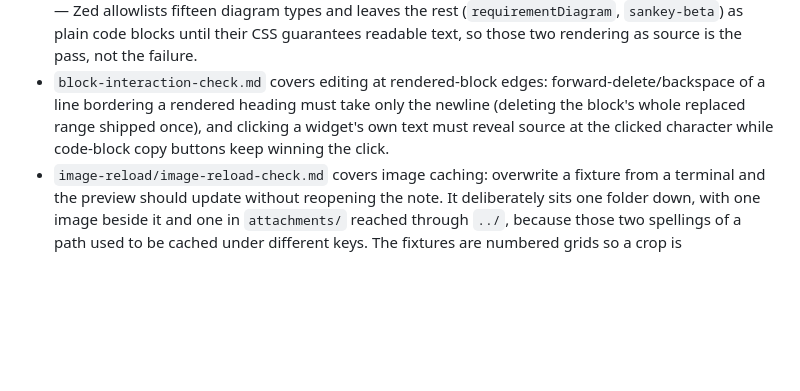
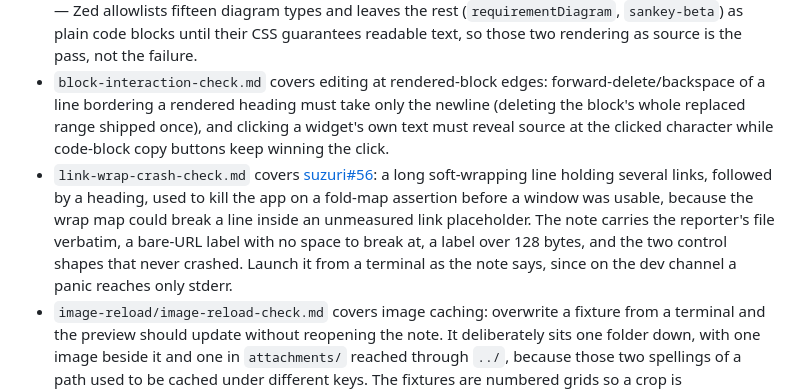
Before and after one commit to harrywang/suzuri-testbed, a Markdown page: README.md, the part around the change. Rendered like a GitHub page; blank space fills up the shorter version.

Commit message:
Add the link soft-wrap crash check for suzuri#56
Co-Authored-By: Claude Fable 5.1 <noreply@anthropic.com>
Claude-Session: https://claude.ai/code/session_01M4NwXmBd8hguybeCREENEW

```diff
--- a/README.md
+++ b/README.md
@@ -27,6 +27,7 @@ A small interlinked vault themed around inkstones (suzuri, 硯).
 - `frontmatter-rendering-check.md` covers the Properties card: YAML frontmatter rendering as a Zed-preview-style two-column table (quoted strings, booleans as checkboxes, block lists and inline arrays as pills, an empty value), in-place value editing, the `+ Add property` flow, the `</>` source reveal, and the toolbar's source-mode toggle. Its editing checks rewrite the note's own frontmatter; the note carries the `git checkout` to restore it.
 - `mermaid-rendering-check.md` covers mermaid diagrams, which come from upstream Zed rather than the fork: a fence becoming a drawn diagram, the Preview/Code tabs and copy button, cmd-scroll zoom and sideways scrolling on a too-wide diagram, the `mermaid 150` scale suffix Obsidian has no equivalent for, tilde fences, theme recoloring, CJK entity names in an ER diagram, a diagram nested in a callout, and the near-misses that must stay code blocks. Section 10 pins the known gap on purpose — Zed allowlists fifteen diagram types and leaves the rest (`requirementDiagram`, `sankey-beta`) as plain code blocks until their CSS guarantees readable text, so those two rendering as source is the pass, not the failure.
 - `block-interaction-check.md` covers editing at rendered-block edges: forward-delete/backspace of a line bordering a rendered heading must take only the newline (deleting the block's whole replaced range shipped once), and clicking a widget's own text must reveal source at the clicked character while code-block copy buttons keep winning the click.
+- `link-wrap-crash-check.md` covers [suzuri#56](https://github.com/harrywang/suzuri/issues/56): a long soft-wrapping line holding several links, followed by a heading, used to kill the app on a fold-map assertion before a window was usable, because the wrap map could break a line inside an unmeasured link placeholder. The note carries the reporter's file verbatim, a bare-URL label with no space to break at, a label over 128 bytes, and the two control shapes that never crashed. Launch it from a terminal as the note says, since on the dev channel a panic reaches only stderr.
 - `image-reload/image-reload-check.md` covers image caching: overwrite a fixture from a terminal and the preview should update without reopening the note. It deliberately sits one folder down, with one image beside it and one in `attachments/` reached through `../`, because those two spellings of a path used to be cached under different keys. The fixtures are numbered grids so a crop is unmistakable, and the note carries the `sips` commands to crop them and the `git checkout` to restore them.
 
 **Convention:** when a live-preview bug gets fixed, add a section for it to the relevant check note (or start a new `*-rendering-check.md`), so the fix stays verifiable on every later build.
```
Also changed, not shown: md/link-wrap-crash-check.md (added, +59 -0 lines).
